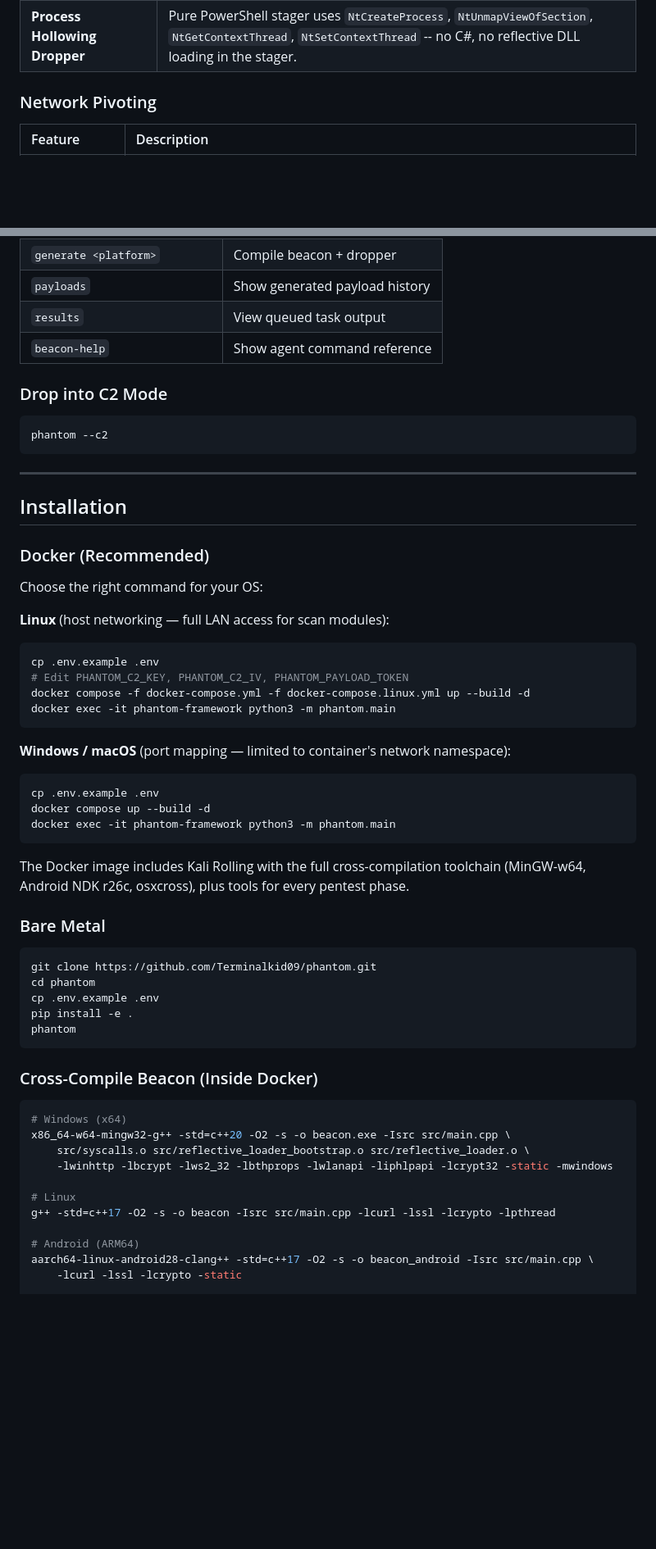
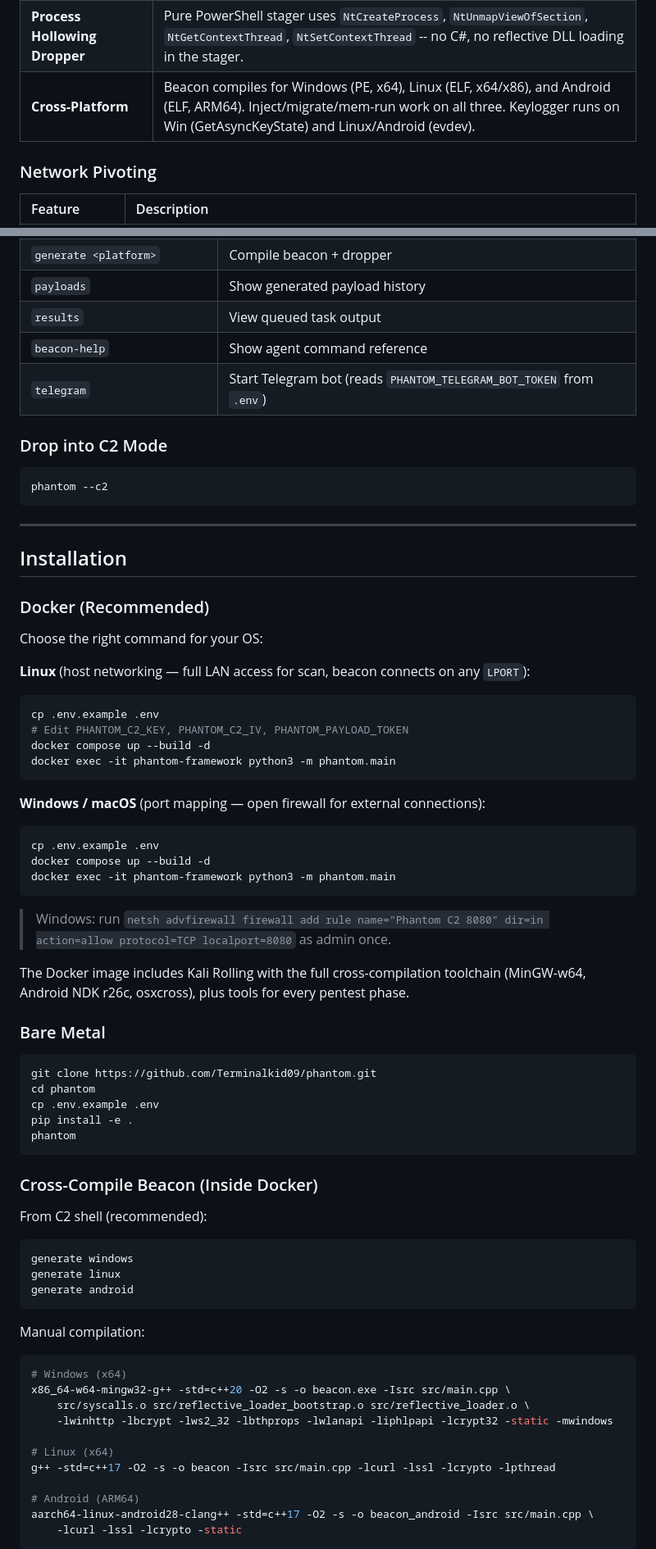
Before and after one commit to Terminalkid09/Phantom, a Markdown page: README.md, 2 parts joined by grey strips. Shown at 82% size. GitHub-like rendering; blank space fills up the shorter version.

````diff
--- a/README.md
+++ b/README.md
@@ -54,6 +56,7 @@ The reflective loader is appended to the beacon PE and loaded entirely in memory
 | **AMSI / ETW Patching** | Native patches `amsi.dll` and `ntdll.dll` ETW functions via indirect syscalls. |
 | **VM / Sandbox Detection** | CPU count, RAM size, debugger presence checks with configurable stalling loops. |
 | **Process Hollowing Dropper** | Pure PowerShell stager uses `NtCreateProcess`, `NtUnmapViewOfSection`, `NtGetContextThread`, `NtSetContextThread` -- no C#, no reflective DLL loading in the stager. |
+| **Cross-Platform** | Beacon compiles for Windows (PE, x64), Linux (ELF, x64/x86), and Android (ELF, ARM64). Inject/migrate/mem-run work on all three. Keylogger runs on Win (GetAsyncKeyState) and Linux/Android (evdev). |
 
 ### Network Pivoting
 
@@ -129,6 +132,7 @@ The reflective loader is appended to the beacon PE and loaded entirely in memory
 | `payloads` | Show generated payload history |
 | `results` | View queued task output |
 | `beacon-help` | Show agent command reference |
+| `telegram` | Start Telegram bot (reads `PHANTOM_TELEGRAM_BOT_TOKEN` from `.env`) |
 
 ### Drop into C2 Mode
 
@@ -144,20 +148,21 @@ phantom --c2
 
 Choose the right command for your OS:
 
-**Linux** (host networking — full LAN access for scan modules):
+**Linux** (host networking — full LAN access for scan, beacon connects on any `LPORT`):
 ```bash
 cp .env.example .env
 # Edit PHANTOM_C2_KEY, PHANTOM_C2_IV, PHANTOM_PAYLOAD_TOKEN
-docker compose -f docker-compose.yml -f docker-compose.linux.yml up --build -d
+docker compose up --build -d
 docker exec -it phantom-framework python3 -m phantom.main
 ```
 
-**Windows / macOS** (port mapping — limited to container's network namespace):
+**Windows / macOS** (port mapping — open firewall for external connections):
 ```bash
 cp .env.example .env
 docker compose up --build -d
 docker exec -it phantom-framework python3 -m phantom.main
 ```
+> Windows: run `netsh advfirewall firewall add rule name="Phantom C2 8080" dir=in action=allow protocol=TCP localport=8080` as admin once.
 
 The Docker image includes Kali Rolling with the full cross-compilation toolchain (MinGW-w64, Android NDK r26c, osxcross), plus tools for every pentest phase.
 
@@ -173,13 +178,21 @@ phantom
 
 ### Cross-Compile Beacon (Inside Docker)
 
+From C2 shell (recommended):
+```bash
+generate windows
+generate linux
+generate android
+```
+
+Manual compilation:
 ```bash
 # Windows (x64)
 x86_64-w64-mingw32-g++ -std=c++20 -O2 -s -o beacon.exe -Isrc src/main.cpp \
     src/syscalls.o src/reflective_loader_bootstrap.o src/reflective_loader.o \
     -lwinhttp -lbcrypt -lws2_32 -lbthprops -lwlanapi -liphlpapi -lcrypt32 -static -mwindows
 
-# Linux
+# Linux (x64)
 g++ -std=c++17 -O2 -s -o beacon -Isrc src/main.cpp -lcurl -lssl -lcrypto -lpthread
 
 # Android (ARM64)
````
Also changed, not shown: other parts of README.md (+86 -34 lines).
